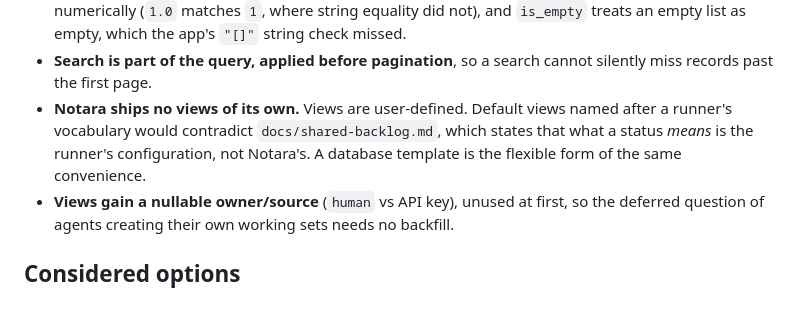
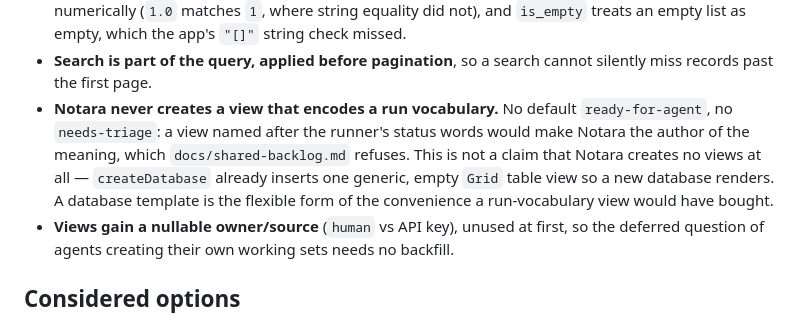
Before and after one commit to DnzzL/notara, a Markdown page: docs/adr/014-record-query-contract.md, the part around the change. GitHub-like rendering.

Commit message:
docs(spec): ce que « aucune vue par défaut » veut dire
AC trop général : createDatabase crée déjà une vue Grid générique, et deux tests l'affirment.
L'ADR dit maintenant ce qu'il visait : aucune vue au vocabulaire d'un runner, pas aucune vue du tout.

```diff
--- a/docs/adr/014-record-query-contract.md
+++ b/docs/adr/014-record-query-contract.md
@@ -61,10 +61,12 @@ The product wedge — one workspace a team and its agents share — requires a v
   empty, which the app's `"[]"` string check missed.
 - **Search is part of the query, applied before pagination**, so a search cannot silently
   miss records past the first page.
-- **Notara ships no views of its own.** Views are user-defined. Default views named after a
-  runner's vocabulary would contradict `docs/shared-backlog.md`, which states that what a
-  status *means* is the runner's configuration, not Notara's. A database template is the
-  flexible form of the same convenience.
+- **Notara never creates a view that encodes a run vocabulary.** No default
+  `ready-for-agent`, no `needs-triage`: a view named after the runner's status words would
+  make Notara the author of the meaning, which `docs/shared-backlog.md` refuses. This is not
+  a claim that Notara creates no views at all — `createDatabase` already inserts one generic,
+  empty `Grid` table view so a new database renders. A database template is the flexible form
+  of the convenience a run-vocabulary view would have bought.
 - **Views gain a nullable owner/source** (`human` vs API key), unused at first, so the
   deferred question of agents creating their own working sets needs no backfill.
 
```
Also changed, not shown: specs/agent-workspace.md (+5 -2 lines).
